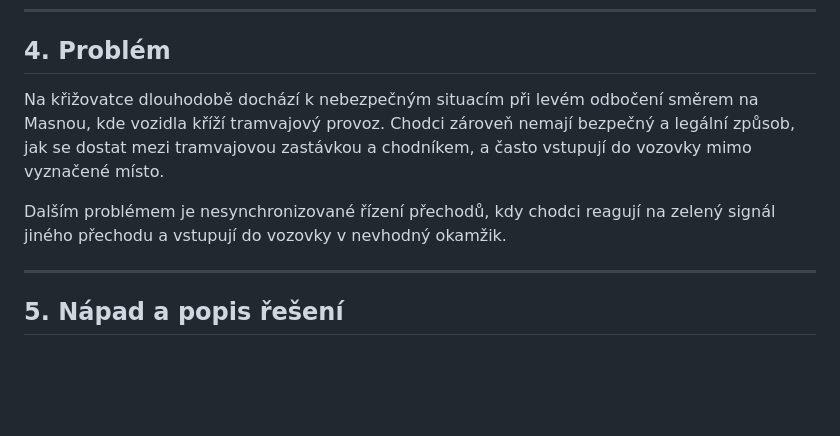
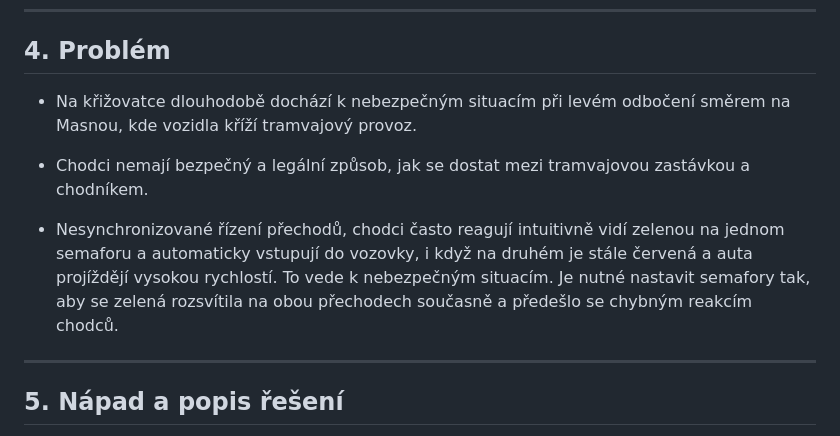
Before and after one commit to Nesa00/brno-project, a Markdown page: project.md, the part around one of its changes. Rendered like a GitHub page; blank space fills up the shorter version.

```diff
--- a/project.md
+++ b/project.md
@@ -31,9 +35,11 @@ Projekt navrhuje instalaci samostatného semaforu pro levé odbočení, nový p
 
 ## 4. Problém
 
-Na křižovatce dlouhodobě dochází k nebezpečným situacím při levém odbočení směrem na Masnou, kde vozidla kříží tramvajový provoz. Chodci zároveň nemají bezpečný a legální způsob, jak se dostat mezi tramvajovou zastávkou a chodníkem, a často vstupují do vozovky mimo vyznačené místo.
+- Na křižovatce dlouhodobě dochází k nebezpečným situacím při levém odbočení směrem na Masnou, kde vozidla kříží tramvajový provoz.
 
-Dalším problémem je nesynchronizované řízení přechodů, kdy chodci reagují na zelený signál jiného přechodu a vstupují do vozovky v nevhodný okamžik.
+- Chodci nemají bezpečný a legální způsob, jak se dostat mezi tramvajovou zastávkou a chodníkem.
+
+- Nesynchronizované řízení přechodů, chodci často reagují intuitivně vidí zelenou na jednom semaforu a automaticky vstupují do vozovky, i když na druhém je stále červená a auta projíždějí vysokou rychlostí. To vede k nebezpečným situacím. Je nutné nastavit semafory tak, aby se zelená rozsvítila na obou přechodech současně a předešlo se chybným reakcím chodců.
 
 ---
 
```
Also changed, not shown: other parts of project.md (+4 -0 lines).
